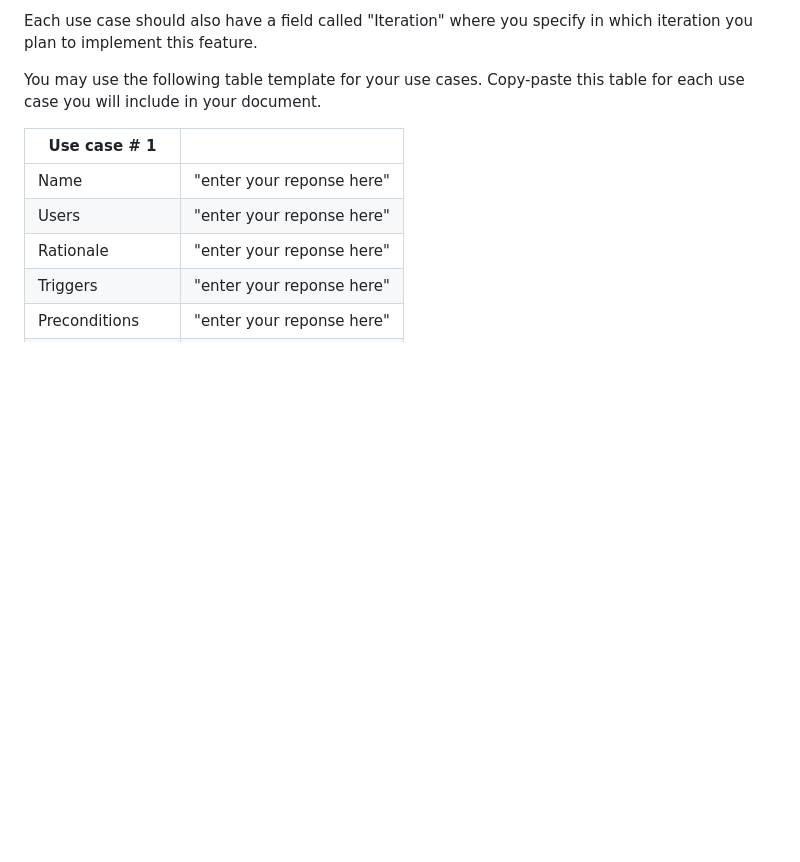
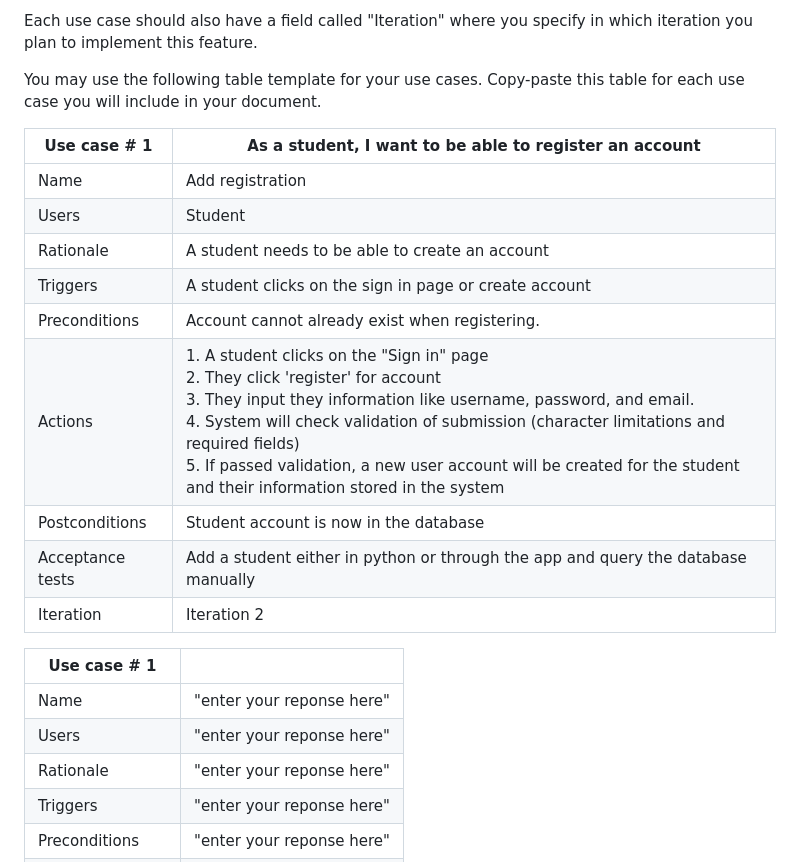
Before and after one commit to AlexanderLarsen343/Academic-Research-Hub, a Markdown page: RequirementsDocument.md, the part around one of its changes. Rendered like a GitHub page; blank space fills up the shorter version.

```diff
--- a/RequirementsDocument.md
+++ b/RequirementsDocument.md
@@ -91,6 +89,18 @@ For each use case you should have the following:
 Each use case should also have a field called "Iteration" where you specify in which iteration you plan to implement this feature.
 
 You may use the following table template for your use cases. Copy-paste this table for each use case you will include in your document.
+
+| Use case # 1      |As a student, I want to be able to register an account|
+| ------------------ |--|
+| Name              | Add registration  |
+| Users             | Student  |
+| Rationale         | A student needs to be able to create an account  |
+| Triggers          | A student clicks on the sign in page or create account  |
+| Preconditions     | Account cannot already exist when registering.   |
+| Actions           | 1. A student clicks on the "Sign in" page <br>2. They click 'register' for account <br>3. They input they information like username, password, and email. <br>4. System will check validation of submission (character limitations and required fields) <br>5. If passed validation, a new user account will be created for the student and their information stored in the system |
+| Postconditions    |Student account is now in the database  |
+| Acceptance tests  |Add a student either in python or through the app and query the database manually  |
+| Iteration         |Iteration 2  |
 
 | Use case # 1      |   |
 | ------------------ |--|
```
Also changed, not shown: other parts of RequirementsDocument.md (+7 -9 lines).
